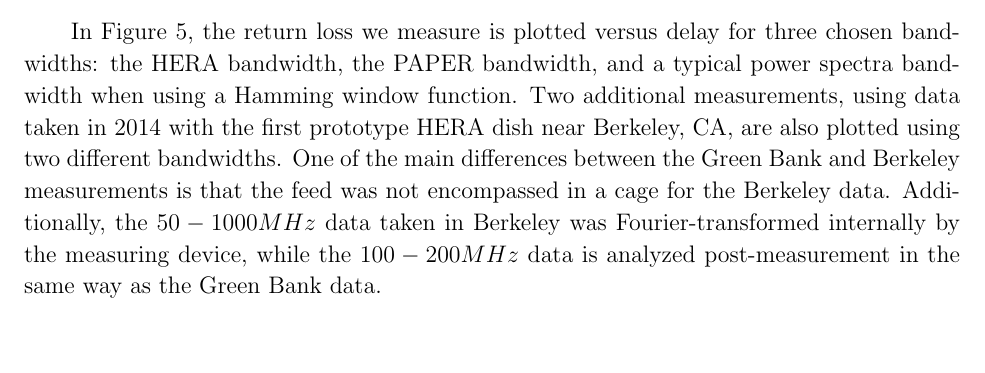
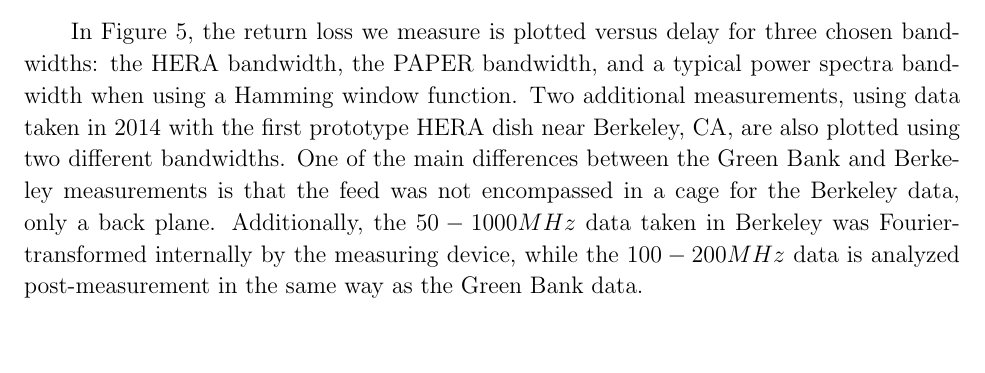
Before and after one commit to carinacheng/GB_reflectometry, a LaTeX paper (Memo.tex): part of page 7 of 11, cut so that both start at the same text. Compiled offline with pdfLaTeX.

Commit message:
sentence modify in resuls

```diff
--- a/Memo.tex
+++ b/Memo.tex
@@ -257,9 +257,16 @@ reflections can clearly be seen outside of the PAPER bandwidth. This is not
 surprising, since the feed is tuned specifically for PAPER. The return loss
 minima are locations where our feed is well-matched to free space.
 
-In Figure \ref{fig:3bands}, the return loss we measure is plotted versus delay for three
-chosen bandwidths: the HERA bandwidth, the PAPER bandwidth, and a typical power
-spectra bandwidth when using a Hamming window function. Two additional measurements, using data taken in 2014 with the first prototype HERA dish near Berkeley, CA, are also plotted using two different bandwidths. One of the main differences between the Green Bank and Berkeley measurements is that the feed was not encompassed in a cage for the Berkeley data. Additionally, the $50-1000MHz$ data taken in Berkeley was Fourier-transformed internally by the measuring device, while the $100-200MHz$ data is analyzed post-measurement in the same way as the Green Bank data.
+In Figure \ref{fig:3bands}, the return loss we measure is plotted versus delay
+for three chosen bandwidths: the HERA bandwidth, the PAPER bandwidth, and a
+typical power spectra bandwidth when using a Hamming window function. Two
+additional measurements, using data taken in 2014 with the first prototype HERA
+dish near Berkeley, CA, are also plotted using two different bandwidths. One of
+the main differences between the Green Bank and Berkeley measurements is that
+the feed was not encompassed in a cage for the Berkeley data, only a back
+plane. Additionally, the $50-1000MHz$ data taken in Berkeley was
+Fourier-transformed internally by the measuring device, while the $100-200MHz$
+data is analyzed post-measurement in the same way as the Green Bank data.
 
 \begin{figure}[ht!]
 \centering
```
